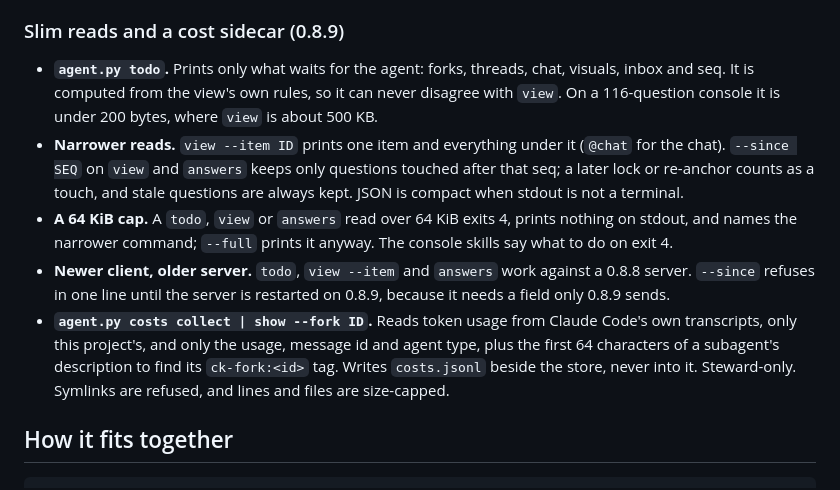
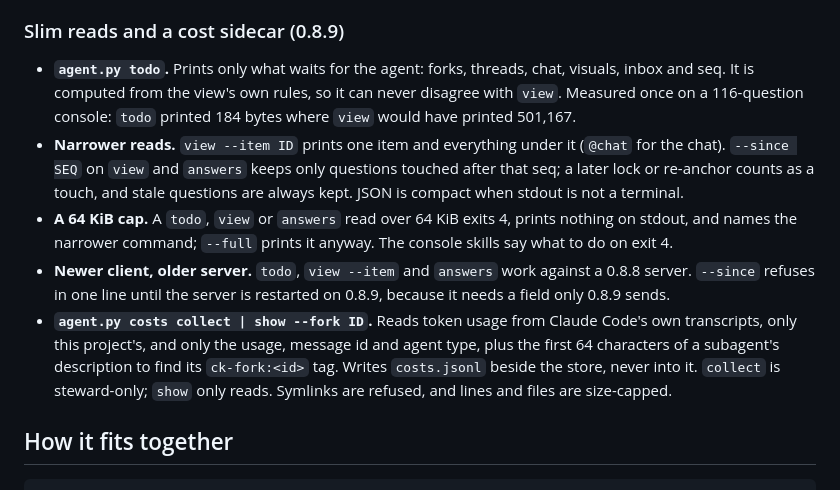
Before and after one commit to MikeHeid/console-kit, a Markdown page: README.md, the part around the change. Rendered like a GitHub page.

Commit message:
docs: 0.8.9 README — collect is steward-only; figures stated as one measurement
Review of 06bb86f: show is not steward-gated, and the byte figures had no
test behind them.

Co-Authored-By: Claude Opus 5.5 (1M context) <noreply@anthropic.com>
Claude-Session: https://claude.ai/code/session_01UShAEnZdtuRRW9JwebkYXR

```diff
--- a/README.md
+++ b/README.md
@@ -281,8 +281,8 @@ Owner decision, 2026-09-30: *"Lock + hook others ★"*.
 
 - **`agent.py todo`.** Prints only what waits for the agent: forks, threads,
   chat, visuals, inbox and seq. It is computed from the view's own rules, so it
-  can never disagree with `view`. On a 116-question console it is under 200
-  bytes, where `view` is about 500 KB.
+  can never disagree with `view`. Measured once on a 116-question console:
+  `todo` printed 184 bytes where `view` would have printed 501,167.
 - **Narrower reads.** `view --item ID` prints one item and everything under it
   (`@chat` for the chat). `--since SEQ` on `view` and `answers` keeps only
   questions touched after that seq; a later lock or re-anchor counts as a
@@ -298,8 +298,8 @@ Owner decision, 2026-09-30: *"Lock + hook others ★"*.
   Code's own transcripts, only this project's, and only the usage, message id
   and agent type, plus the first 64 characters of a subagent's description to
   find its `ck-fork:<id>` tag. Writes `costs.jsonl` beside the store, never
-  into it. Steward-only. Symlinks are refused, and lines and files are
-  size-capped.
+  into it. `collect` is steward-only; `show` only reads. Symlinks are
+  refused, and lines and files are size-capped.
 
 ## How it fits together
 
```
